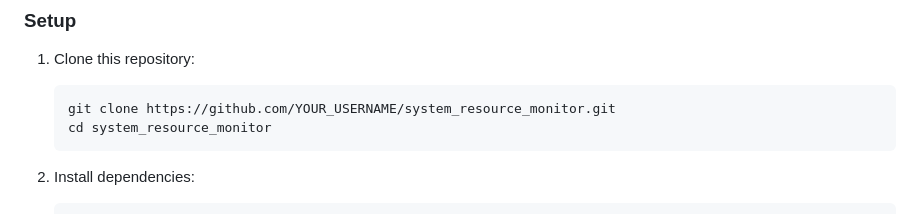
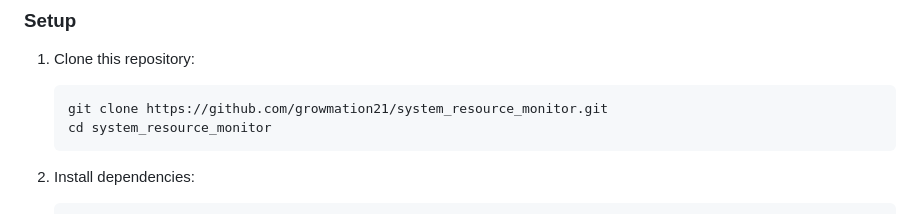
Before and after one commit to growmation21/system_resource_monitor, a Markdown page: README.md, the part around the change. Drawn GitHub-style.

Commit message:
Update README with correct GitHub username

````diff
--- a/README.md
+++ b/README.md
@@ -60,7 +60,7 @@ The requirements include:
 
 1. Clone this repository:
    ```bash
-   git clone https://github.com/YOUR_USERNAME/system_resource_monitor.git
+   git clone https://github.com/growmation21/system_resource_monitor.git
    cd system_resource_monitor
    ```
 
````
